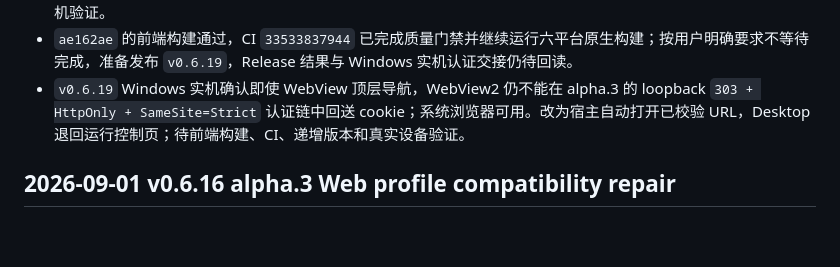
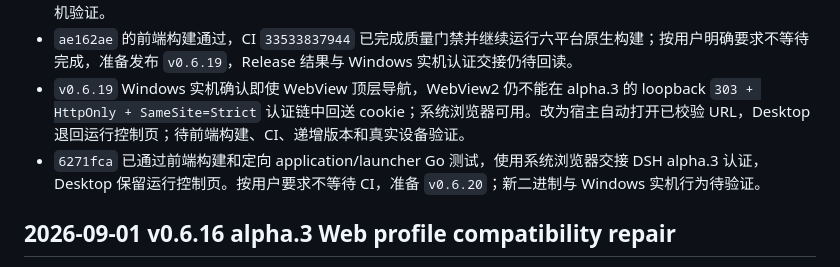
Before and after one commit to FreeCodeCampXYG/starline-dsh-desktop, a Markdown page: DEV_STATE.md, the part around the change. Rendered like a GitHub page; blank space fills up the shorter version.

Commit message:
release: prepare Desktop 0.6.20
Record the system-browser authentication fallback for DSH alpha.3 and its pending CI and Windows device verification boundary.

```diff
--- a/DEV_STATE.md
+++ b/DEV_STATE.md
@@ -9,6 +9,7 @@
 - `v0.6.18` 实机仍显示认证错误，确认 alpha.3 token 的同站顶层导航约束与 `wails://` iframe 不兼容；即使 Go 健康检查不再消费 token，iframe 也不能取得会话。已改为 WebView 顶层导航，待前端构建、CI 和新递增版本实机验证。
 - `ae162ae` 的前端构建通过，CI `33533837944` 已完成质量门禁并继续运行六平台原生构建；按用户明确要求不等待完成，准备发布 `v0.6.19`，Release 结果与 Windows 实机认证交接仍待回读。
 - `v0.6.19` Windows 实机确认即使 WebView 顶层导航，WebView2 仍不能在 alpha.3 的 loopback `303 + HttpOnly + SameSite=Strict` 认证链中回送 cookie；系统浏览器可用。改为宿主自动打开已校验 URL，Desktop 退回运行控制页；待前端构建、CI、递增版本和真实设备验证。
+- `6271fca` 已通过前端构建和定向 application/launcher Go 测试，使用系统浏览器交接 DSH alpha.3 认证，Desktop 保留运行控制页。按用户要求不等待 CI，准备 `v0.6.20`；新二进制与 Windows 实机行为待验证。
 
 ## 2026-09-01 v0.6.16 alpha.3 Web profile compatibility repair
 
```
Also changed, not shown: CHANGELOG.md (+4 -0 lines).
